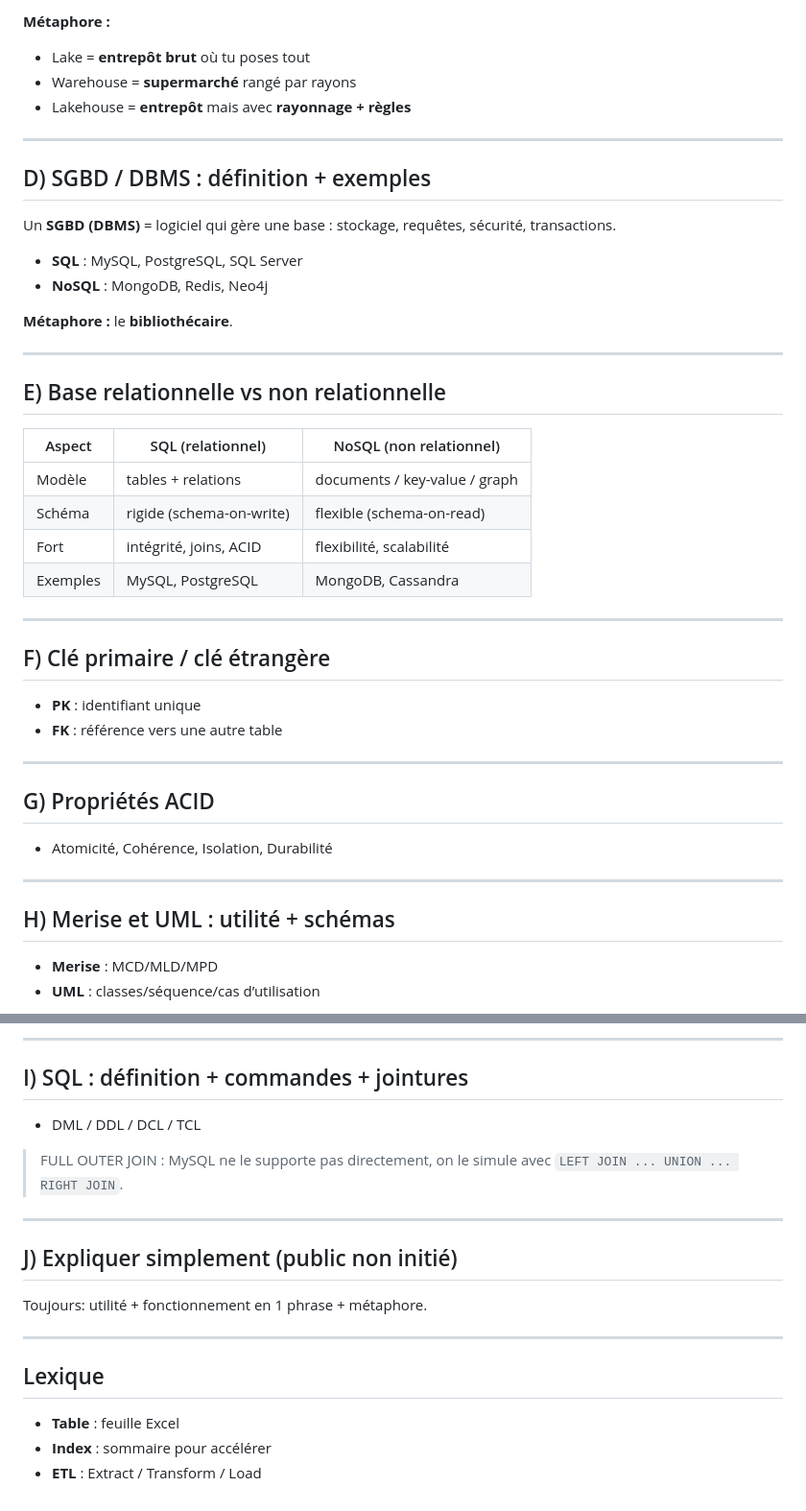
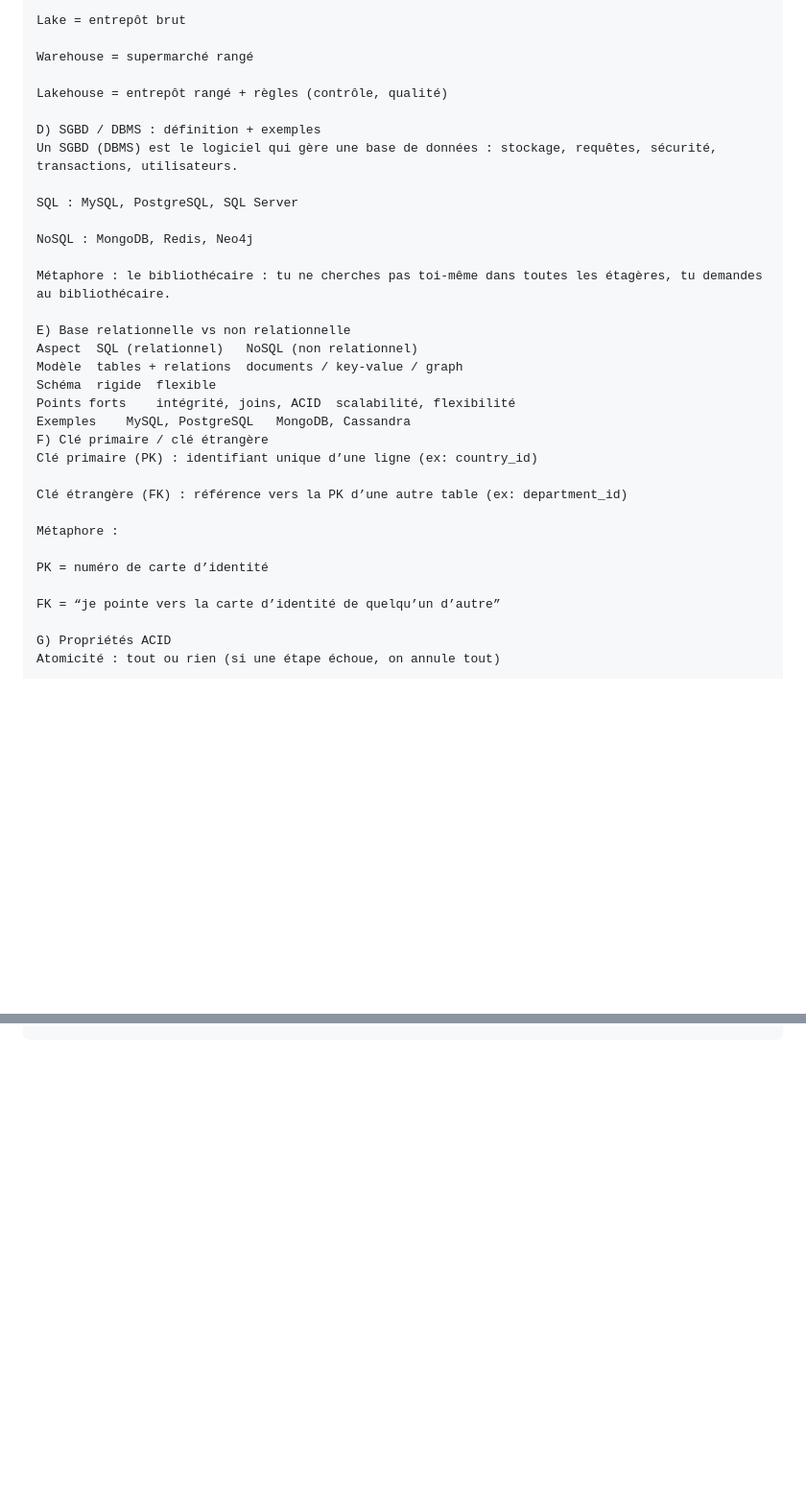
Before and after one commit to RomainJazzar/hello-dbms, a Markdown page: README.md, 2 parts joined by grey strips. Shown at 96% size. GitHub-like rendering; blank space fills up the shorter version.

````diff
--- a/README.md
+++ b/README.md
@@ -88,43 +94,36 @@ flowchart LR
 
-**Métaphore :**
-- Lake = **entrepôt brut** où tu poses tout
-- Warehouse = **supermarché** rangé par rayons
-- Lakehouse = **entrepôt** mais avec **rayonnage + règles**
+Lake = entrepôt brut
 
----
+Warehouse = supermarché rangé
 
-## D) SGBD / DBMS : définition + exemples
-Un **SGBD (DBMS)** = logiciel qui gère une base : stockage, requêtes, sécurité, transactions.
+Lakehouse = entrepôt rangé + règles (contrôle, qualité)
 
-- **SQL** : MySQL, PostgreSQL, SQL Server
-- **NoSQL** : MongoDB, Redis, Neo4j
+D) SGBD / DBMS : définition + exemples
+Un SGBD (DBMS) est le logiciel qui gère une base de données : stockage, requêtes, sécurité, transactions, utilisateurs.
 
-**Métaphore :** le **bibliothécaire**.
+SQL : MySQL, PostgreSQL, SQL Server
 
----
+NoSQL : MongoDB, Redis, Neo4j
 
-## E) Base relationnelle vs non relationnelle
-| Aspect | SQL (relationnel) | NoSQL (non relationnel) |
-|---|---|---|
-| Modèle | tables + relations | documents / key-value / graph |
-| Schéma | rigide (schema-on-write) | flexible (schema-on-read) |
-| Fort | intégrité, joins, ACID | flexibilité, scalabilité |
-| Exemples | MySQL, PostgreSQL | MongoDB, Cassandra |
+Métaphore : le bibliothécaire : tu ne cherches pas toi-même dans toutes les étagères, tu demandes au bibliothécaire.
 
----
+E) Base relationnelle vs non relationnelle
+Aspect	SQL (relationnel)	NoSQL (non relationnel)
+Modèle	tables + relations	documents / key-value / graph
+Schéma	rigide	flexible
+Points forts	intégrité, joins, ACID	scalabilité, flexibilité
+Exemples	MySQL, PostgreSQL	MongoDB, Cassandra
+F) Clé primaire / clé étrangère
+Clé primaire (PK) : identifiant unique d’une ligne (ex: country_id)
 
-## F) Clé primaire / clé étrangère
-- **PK** : identifiant unique
-- **FK** : référence vers une autre table
+Clé étrangère (FK) : référence vers la PK d’une autre table (ex: department_id)
 
----
+Métaphore :
 
-## G) Propriétés ACID
-- Atomicité, Cohérence, Isolation, Durabilité
+PK = numéro de carte d’identité
 
----
+FK = “je pointe vers la carte d’identité de quelqu’un d’autre”
 
-## H) Merise et UML : utilité + schémas
-- **Merise** : MCD/MLD/MPD
-- **UML** : classes/séquence/cas d’utilisation
+G) Propriétés ACID
+Atomicité : tout ou rien (si une étape échoue, on annule tout)
 
@@ -143,20 +316 @@ classDiagram
 ```
-
----
-
-## I) SQL : définition + commandes + jointures
-- DML / DDL / DCL / TCL
-
-> FULL OUTER JOIN : MySQL ne le supporte pas directement, on le simule avec `LEFT JOIN ... UNION ... RIGHT JOIN`.
-
----
-
-## J) Expliquer simplement (public non initié)
-Toujours: utilité + fonctionnement en 1 phrase + métaphore.
-
----
-
-## Lexique
-- **Table** : feuille Excel
-- **Index** : sommaire pour accélérer
-- **ETL** : Extract / Transform / Load
````
Also changed, not shown: other parts of README.md (+236 -56 lines).
